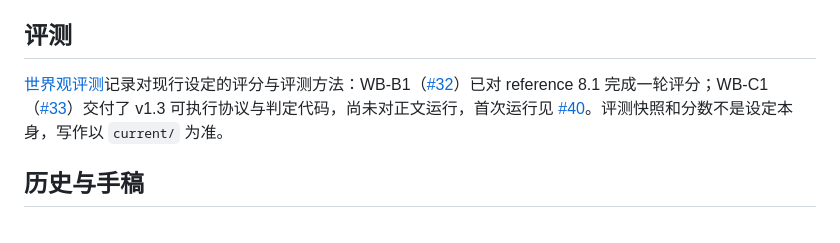
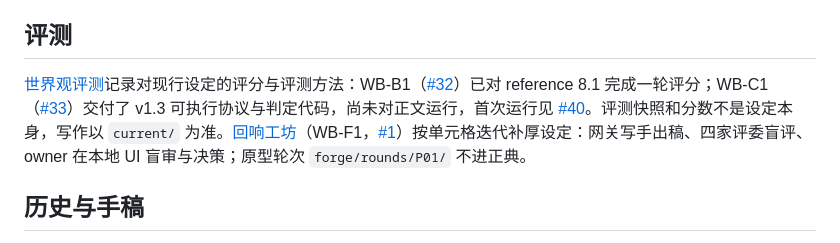
Before and after one commit to StellarEchoesGame/worldbuilding-public, a Markdown page: world/README.md, the part around the change. Drawn GitHub-style.

Commit message:
docs: list the forge directory in the repository and world readmes (#2)
Co-Authored-By: Claude <noreply@anthropic.com>

```diff
--- a/world/README.md
+++ b/world/README.md
@@ -19,7 +19,7 @@
 
 ## 评测
 
-[世界观评测](benchmarks/README.md)记录对现行设定的评分与评测方法：WB-B1（[#32](https://github.com/StellarEchoesGame/worldbuilding/issues/32)）已对 reference 8.1 完成一轮评分；WB-C1（[#33](https://github.com/StellarEchoesGame/worldbuilding/issues/33)）交付了 v1.3 可执行协议与判定代码，尚未对正文运行，首次运行见 [#40](https://github.com/StellarEchoesGame/worldbuilding/issues/40)。评测快照和分数不是设定本身，写作以 `current/` 为准。
+[世界观评测](benchmarks/README.md)记录对现行设定的评分与评测方法：WB-B1（[#32](https://github.com/StellarEchoesGame/worldbuilding/issues/32)）已对 reference 8.1 完成一轮评分；WB-C1（[#33](https://github.com/StellarEchoesGame/worldbuilding/issues/33)）交付了 v1.3 可执行协议与判定代码，尚未对正文运行，首次运行见 [#40](https://github.com/StellarEchoesGame/worldbuilding/issues/40)。评测快照和分数不是设定本身，写作以 `current/` 为准。[回响工坊](forge/README.md)（WB-F1，[#1](https://github.com/StellarEchoesGame/worldbuilding-public/issues/1)）按单元格迭代补厚设定：网关写手出稿、四家评委盲评、owner 在本地 UI 盲审与决策；原型轮次 `forge/rounds/P01/` 不进正典。
 
 ## 历史与手稿
 
```
Also changed, not shown: README.md (+1 -0 lines).
